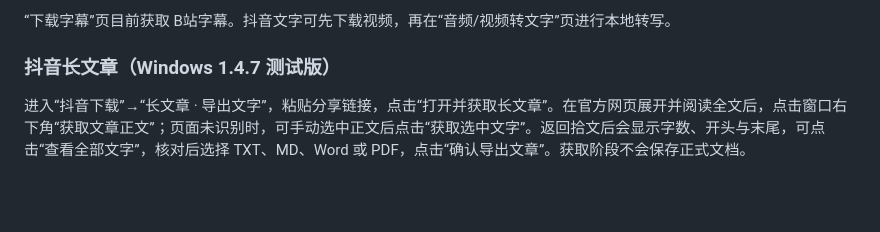
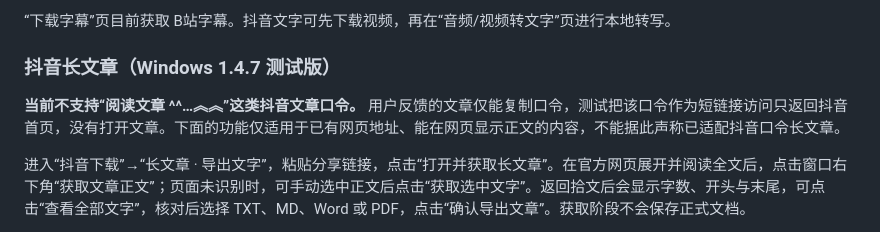
Before and after one commit to QuanShengLi0508/bilibili-subtitle-downloader, a Markdown page: README.md, the part around the change. Drawn GitHub-style; blank space fills up the shorter version.

Commit message:
Clarify Douyin article commands are not yet supported

```diff
--- a/README.md
+++ b/README.md
@@ -33,6 +33,8 @@ Windows 1.4.6 新增独立的“抖音下载”页，支持视频地址、`jingx
 “下载字幕”页目前获取 B站字幕。抖音文字可先下载视频，再在“音频/视频转文字”页进行本地转写。
 
 ### 抖音长文章（Windows 1.4.7 测试版）
+
+**当前不支持“阅读文章 ^^…︽︽”这类抖音文章口令。** 用户反馈的文章仅能复制口令，测试把该口令作为短链接访问只返回抖音首页，没有打开文章。下面的功能仅适用于已有网页地址、能在网页显示正文的内容，不能据此声称已适配抖音口令长文章。
 
 进入“抖音下载”→“长文章 · 导出文字”，粘贴分享链接，点击“打开并获取长文章”。在官方网页展开并阅读全文后，点击窗口右下角“获取文章正文”；页面未识别时，可手动选中正文后点击“获取选中文字”。返回拾文后会显示字数、开头与末尾，可点击“查看全部文字”，核对后选择 TXT、MD、Word 或 PDF，点击“确认导出文章”。获取阶段不会保存正式文档。
 
```
